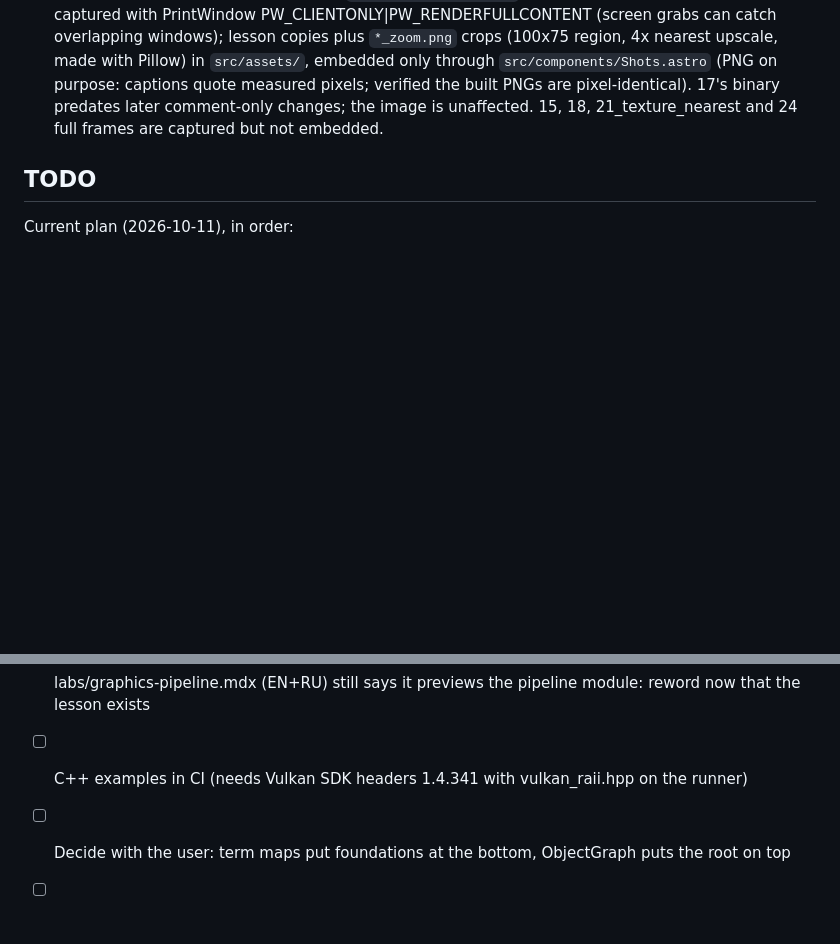
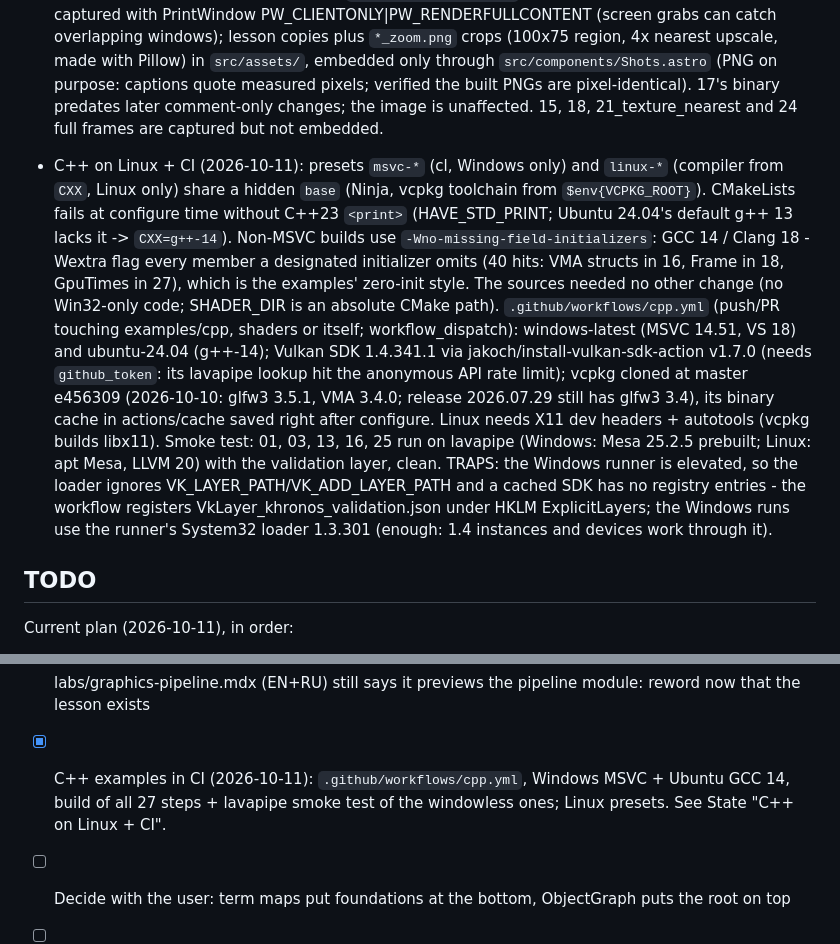
Before and after one commit to ssoj13/vulkan-course, a Markdown page: AGENTS.md, 2 parts joined by grey strips. GitHub-like rendering; blank space fills up the shorter version.

```diff
--- a/AGENTS.md
+++ b/AGENTS.md
@@ -529,6 +529,21 @@ Real data and how to refresh it (all from the dev machine: RTX 3080 Ti, driver 6
   `src/components/Shots.astro` (PNG on purpose: captions quote measured pixels; verified the built PNGs are
   pixel-identical). 17's binary predates later comment-only changes; the image is unaffected. 15, 18,
   21_texture_nearest and 24 full frames are captured but not embedded.
+- C++ on Linux + CI (2026-10-11): presets `msvc-*` (cl, Windows only) and `linux-*` (compiler from `CXX`, Linux
+  only) share a hidden `base` (Ninja, vcpkg toolchain from `$env{VCPKG_ROOT}`). CMakeLists fails at configure time
+  without C++23 `<print>` (HAVE_STD_PRINT; Ubuntu 24.04's default g++ 13 lacks it -> `CXX=g++-14`). Non-MSVC builds
+  use `-Wno-missing-field-initializers`: GCC 14 / Clang 18 -Wextra flag every member a designated initializer omits
+  (40 hits: VMA structs in 16, Frame in 18, GpuTimes in 27), which is the examples' zero-init style. The sources
+  needed no other change (no Win32-only code; SHADER_DIR is an absolute CMake path). `.github/workflows/cpp.yml`
+  (push/PR touching examples/cpp, shaders or itself; workflow_dispatch): windows-latest (MSVC 14.51, VS 18) and
+  ubuntu-24.04 (g++-14); Vulkan SDK 1.4.341.1 via jakoch/install-vulkan-sdk-action v1.7.0 (needs `github_token`:
+  its lavapipe lookup hit the anonymous API rate limit); vcpkg cloned at master e456309 (2026-10-10: glfw3 3.5.1,
+  VMA 3.4.0; release 2026.07.29 still has glfw3 3.4), its binary cache in actions/cache saved right after configure.
+  Linux needs X11 dev headers + autotools (vcpkg builds libx11). Smoke test: 01, 03, 13, 16, 25 run on lavapipe
+  (Windows: Mesa 25.2.5 prebuilt; Linux: apt Mesa, LLVM 20) with the validation layer, clean. TRAPS: the Windows
+  runner is elevated, so the loader ignores VK_LAYER_PATH/VK_ADD_LAYER_PATH and a cached SDK has no registry
+  entries - the workflow registers VkLayer_khronos_validation.json under HKLM ExplicitLayers; the Windows runs use
+  the runner's System32 loader 1.3.301 (enough: 1.4 instances and devices work through it).
 
 ## TODO
 
@@ -755,7 +770,8 @@ Current plan (2026-10-11), in order:
 - [x] Embed queue-sync and buffer-memory in their lessons (EN: fences-and-semaphores, memory-types; RU pending for buffer-memory)
 - [x] RU lessons of modules 4-6 incl. GraphicsPipeline in ru/pipeline/graphics-pipeline
 - [ ] labs/graphics-pipeline.mdx (EN+RU) still says it previews the pipeline module: reword now that the lesson exists
-- [ ] C++ examples in CI (needs Vulkan SDK headers 1.4.341 with vulkan_raii.hpp on the runner)
+- [x] C++ examples in CI (2026-10-11): `.github/workflows/cpp.yml`, Windows MSVC + Ubuntu GCC 14, build of all 27
+  steps + lavapipe smoke test of the windowless ones; Linux presets. See State "C++ on Linux + CI".
 - [ ] Decide with the user: term maps put foundations at the bottom, ObjectGraph puts the root on top
 - [ ] After enabling ReBAR on the dev machine (steps in REBAR.md): capture a second snapshot (`sync:gpu` ->
   `gpu-rebar.json` or a profile field) and let the memory labs switch between OFF (measured) and ON (measured).
```
Also changed, not shown: examples/cpp/README.md (+22 -0 lines).
